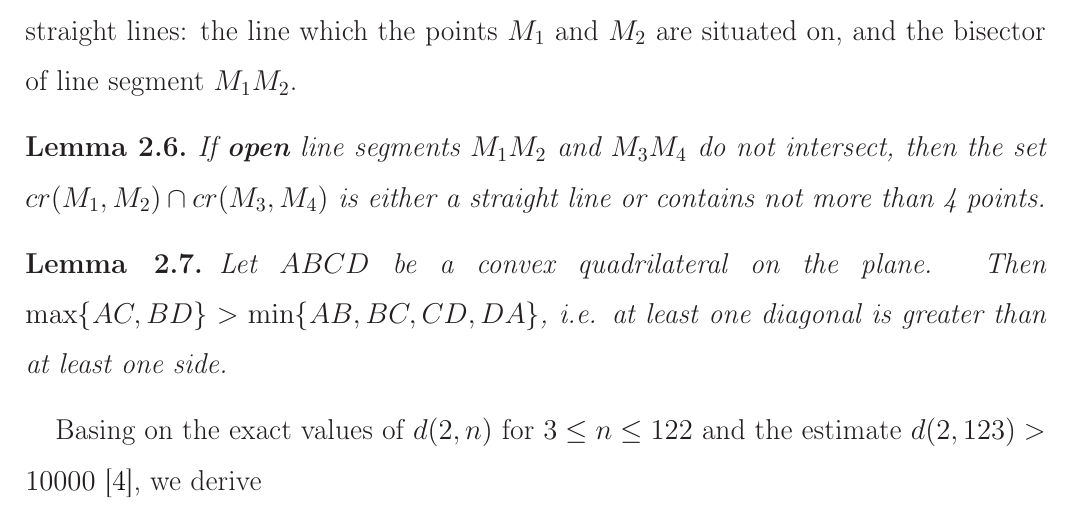
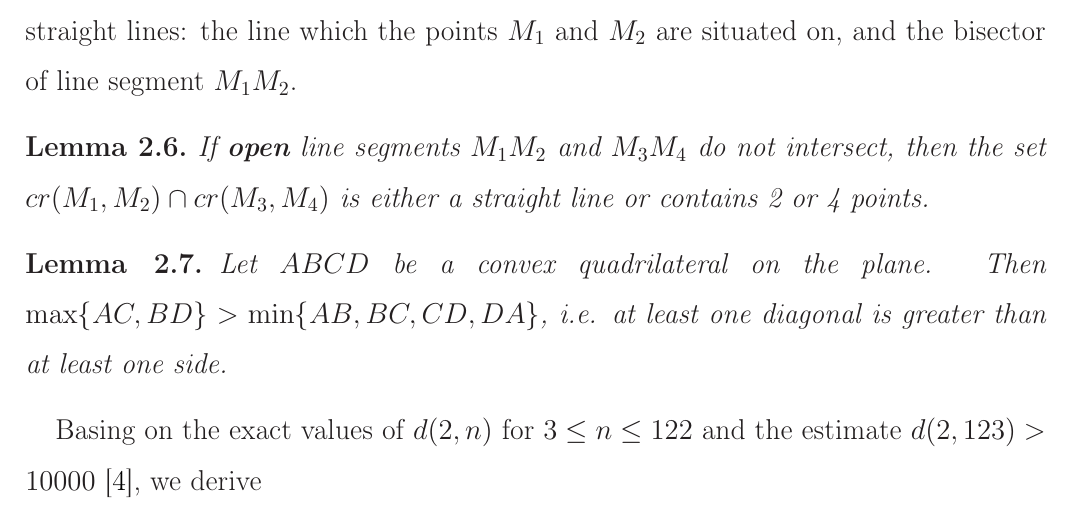
Before and after one commit to nickkolok/sct-statya, a LaTeX document (pps-linear-bound/pps-linear-lower-bound.tex): part of page 3 of 12, cut so that both start at the same text. Compiled offline with LaTeX, dvips and Ghostscript.

Commit message:
Give the exact value if points in intersection of crosses

```diff
--- a/pps-linear-bound/pps-linear-lower-bound.tex
+++ b/pps-linear-bound/pps-linear-lower-bound.tex
@@ -183,7 +183,7 @@ For building the bound, we also require the following results and notions from~\
 	\label{lem:intervals_cross}
 	If \textbf{open} line segments $M_1 M_2$ and $M_3 M_4$ do not intersect,
 	%$M_1 \neq M_2$, $M_3 \neq M_4$,
-	then the set $cr(M_1,M_2) \cap cr(M_3,M_4)$ is either a straight line or contains not more than 4 points.
+	then the set $cr(M_1,M_2) \cap cr(M_3,M_4)$ is either a straight line or contains 2 or 4 points.
 \end{lemma}
 
 \begin{lemma}
```
